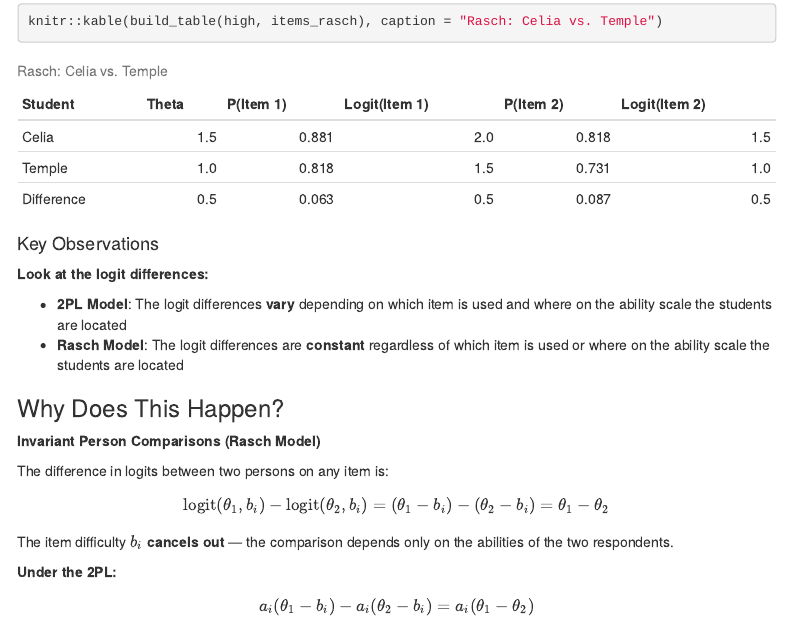
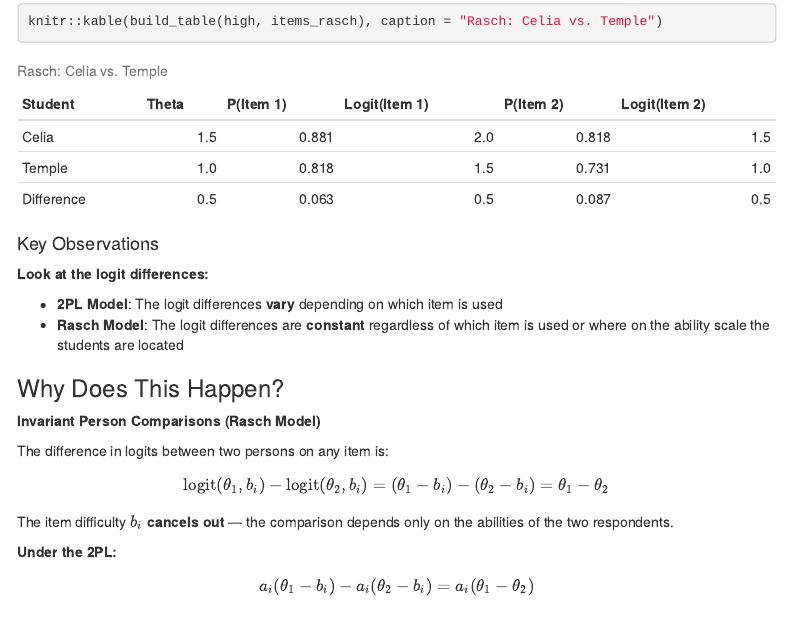
Before and after one commit to DerekCBriggs/Measurement-and-Psychometrics, an R Markdown document (Rasch Model/R Markdowns/4_The_Rasch_Model_Paradigm.Rmd): the page in a window 1100 px wide, from 9280 px down. Rendered offline with R 4.5, knitr and Pandoc, with nearby package versions; menus at the side of the page are left out.

Commit message:
Fix 2PL logit difference statement in Rasch Model R Markdown
Same correction as Shiny app: logit differences vary by item,
not by location on ability scale.

Co-Authored-By: Claude Opus 4.5 <noreply@anthropic.com>

```diff
--- a/Rasch Model/R Markdowns/4_The_Rasch_Model_Paradigm.Rmd
+++ b/Rasch Model/R Markdowns/4_The_Rasch_Model_Paradigm.Rmd
@@ -367,7 +367,7 @@ knitr::kable(build_table(high, items_rasch), caption = "Rasch: Celia vs. Temple"
 
 **Look at the logit differences:**
 
-- **2PL Model**: The logit differences **vary** depending on which item is used and where on the ability scale the students are located
+- **2PL Model**: The logit differences **vary** depending on which item is used
 - **Rasch Model**: The logit differences are **constant** regardless of which item is used or where on the ability scale the students are located
 
 ### Why Does This Happen?
```
